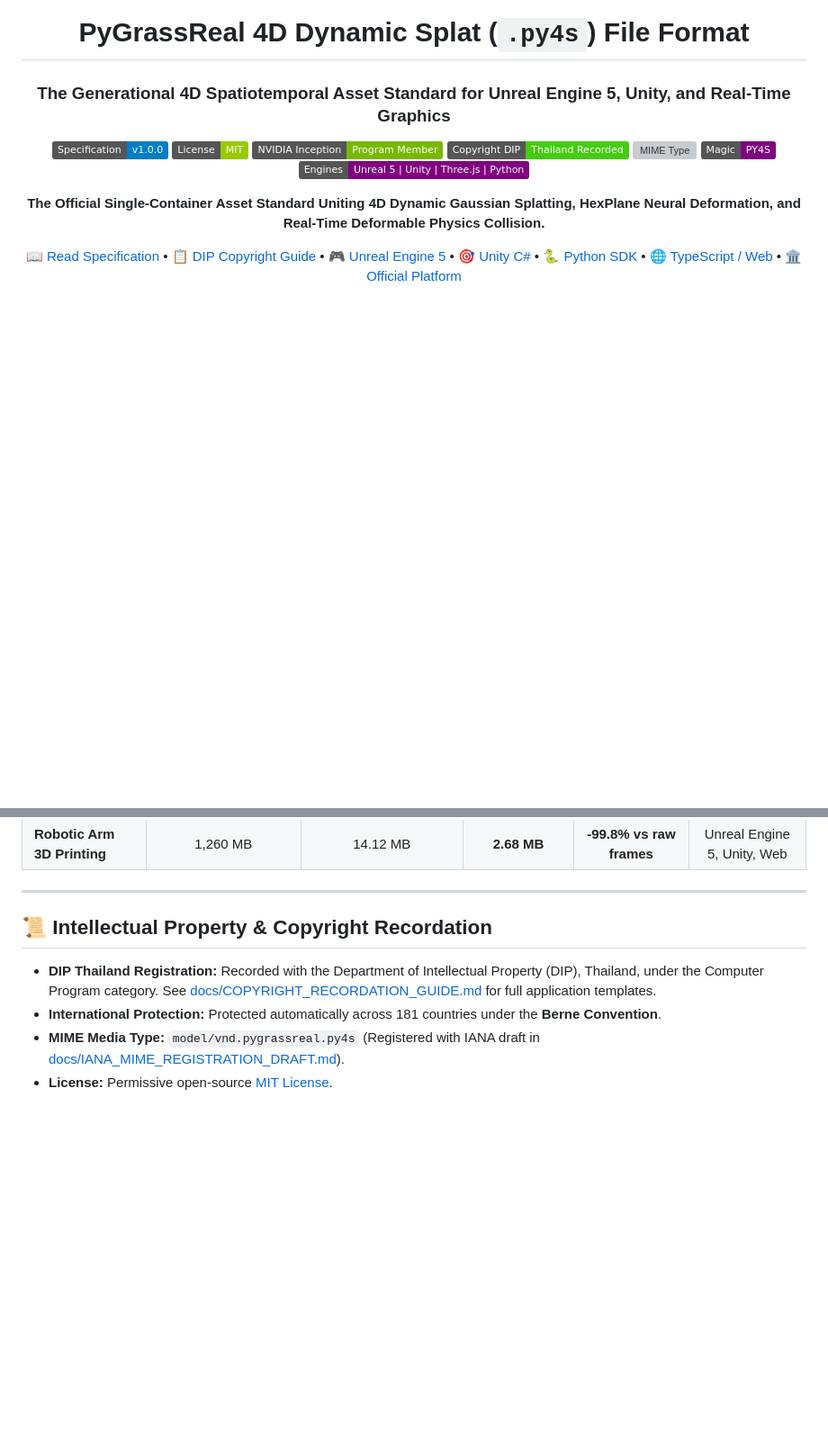
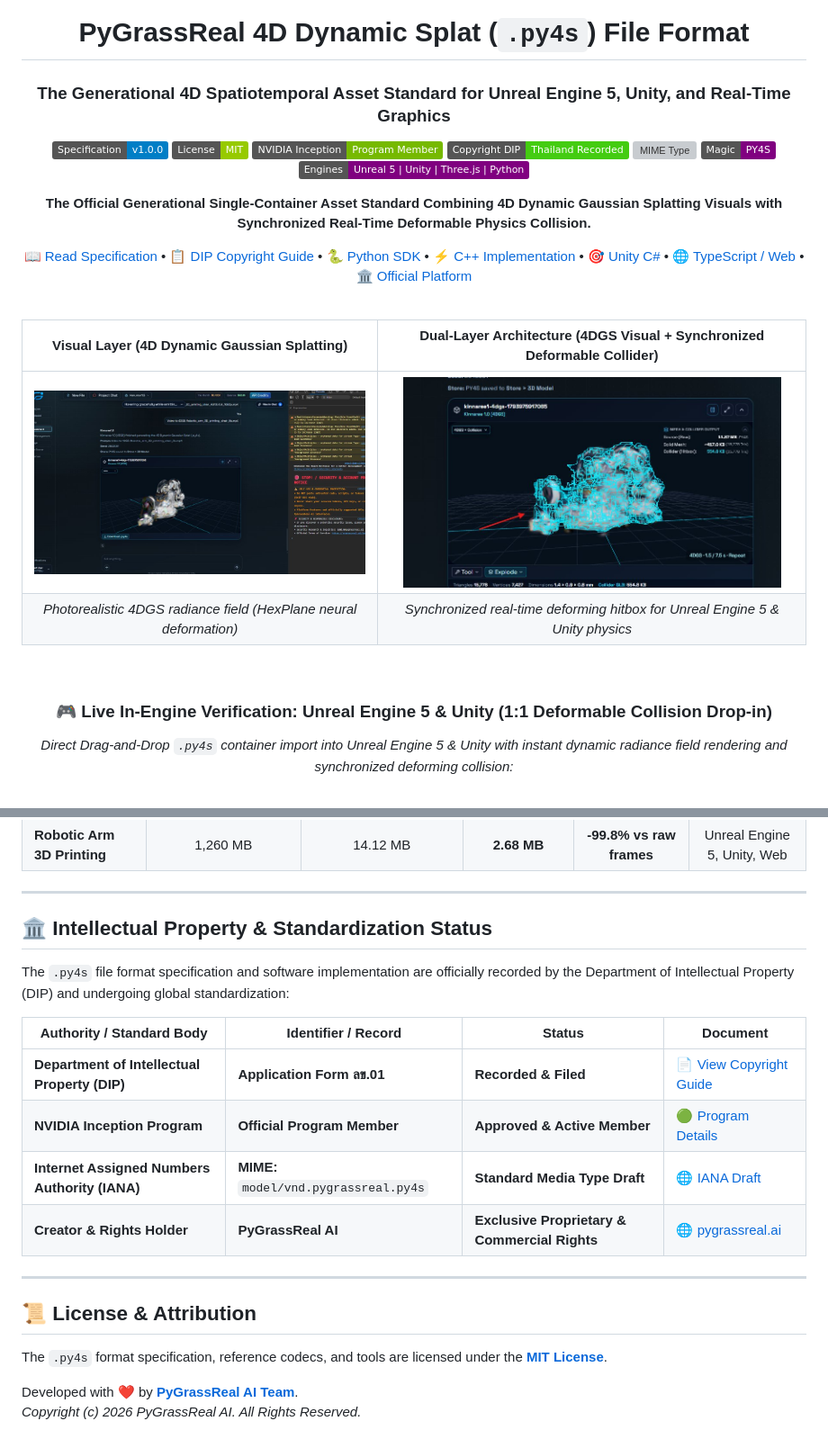
Before and after one commit to PYGRASSREAL/pygrassreal-py4s-format, a Markdown page: README.md, 2 parts joined by grey strips. Shown at 90% size. Rendered like a GitHub page; pictures changed too: assets/py4s_dual_layer_collision.jpg (added), assets/py4s_visual_splat.jpg (added); badges without logos; blank space fills up the shorter version; grey boxes are pictures that could not be loaded.

```diff
--- a/README.md
+++ b/README.md
@@ -17,4 +17,17 @@
 
-**The Official Single-Container Asset Standard Uniting 4D Dynamic Gaussian Splatting, HexPlane Neural Deformation, and Real-Time Deformable Physics Collision.**
+**The Official Generational Single-Container Asset Standard Combining 4D Dynamic Gaussian Splatting Visuals with Synchronized Real-Time Deformable Physics Collision.**
 
-[📖 Read Specification](SPECIFICATION.md) • [📋 DIP Copyright Guide](docs/COPYRIGHT_RECORDATION_GUIDE.md) • [🎮 Unreal Engine 5](cpp/) • [🎯 Unity C#](unity/) • [🐍 Python SDK](python/) • [🌐 TypeScript / Web](typescript/) • [🏛️ Official Platform](https://pygrassreal.ai)
+[📖 Read Specification](SPECIFICATION.md) • [📋 DIP Copyright Guide](docs/COPYRIGHT_RECORDATION_GUIDE.md) • [🐍 Python SDK](python/) • [⚡ C++ Implementation](cpp/) • [🎯 Unity C#](unity/) • [🌐 TypeScript / Web](typescript/) • [🏛️ Official Platform](https://pygrassreal.ai)
+
+<br/>
+
+| **Visual Layer (4D Dynamic Gaussian Splatting)** | **Dual-Layer Architecture (4DGS Visual + Synchronized Deformable Collider)** |
+|:---:|:---:|
+| <img src="assets/py4s_visual_splat.jpg" alt="Py4S Visual 4DGS Layer" width="420" style="border-radius: 8px; border: 1px solid rgba(168,85,247,0.3);" /> | <img src="assets/py4s_dual_layer_collision.jpg" alt="Py4S Dual-Layer Deformable Collider" width="420" style="border-radius: 8px; border: 1px solid rgba(56,189,248,0.3);" /> |
+| *Photorealistic 4DGS radiance field (HexPlane neural deformation)* | *Synchronized real-time deforming hitbox for Unreal Engine 5 & Unity physics* |
+
+<br/>
+
+### 🎮 Live In-Engine Verification: Unreal Engine 5 & Unity (1:1 Deformable Collision Drop-in)
+*Direct Drag-and-Drop `.py4s` container import into Unreal Engine 5 & Unity with instant dynamic radiance field rendering and synchronized deforming collision:*
+
@@ -254,9 +212,22 @@ if (isPy4sBuffer(arrayBuffer)) {
 
 ---
 
-## 📜 Intellectual Property & Copyright Recordation
+## 🏛️ Intellectual Property & Standardization Status
 
-* **DIP Thailand Registration:** Recorded with the Department of Intellectual Property (DIP), Thailand, under the Computer Program category. See [docs/COPYRIGHT_RECORDATION_GUIDE.md](docs/COPYRIGHT_RECORDATION_GUIDE.md) for full application templates.
-* **International Protection:** Protected automatically across 181 countries under the **Berne Convention**.
-* **MIME Media Type:** `model/vnd.pygrassreal.py4s` (Registered with IANA draft in [docs/IANA_MIME_REGISTRATION_DRAFT.md](docs/IANA_MIME_REGISTRATION_DRAFT.md)).
-* **License:** Permissive open-source [MIT License](LICENSE).
+The `.py4s` file format specification and software implementation are officially recorded by the Department of Intellectual Property (DIP) and undergoing global standardization:
+
+| Authority / Standard Body | Identifier / Record | Status | Document |
+|---|---|---|---|
+| **Department of Intellectual Property (DIP)** | **Application Form ลข.01** | **Recorded & Filed** | [📄 View Copyright Guide](docs/COPYRIGHT_RECORDATION_GUIDE.md) |
+| **NVIDIA Inception Program** | **Official Program Member** | **Approved & Active Member** | [🟢 Program Details](https://www.nvidia.com/en-us/startups/) |
+| **Internet Assigned Numbers Authority (IANA)** | **MIME:** `model/vnd.pygrassreal.py4s` | **Standard Media Type Draft** | [🌐 IANA Draft](docs/IANA_MIME_REGISTRATION_DRAFT.md) |
+| **Creator & Rights Holder** | **PyGrassReal AI** | **Exclusive Proprietary & Commercial Rights** | [🌐 pygrassreal.ai](https://pygrassreal.ai) |
+
+---
+
+## 📜 License & Attribution
+
+The `.py4s` format specification, reference codecs, and tools are licensed under the **[MIT License](LICENSE)**.
+
+Developed with ❤️ by **[PyGrassReal AI Team](https://pygrassreal.ai)**.
+*Copyright (c) 2026 PyGrassReal AI. All Rights Reserved.*
```
Also changed, not shown: other parts of README.md (+95 -150 lines), SPECIFICATION.md (+60 -114 lines), assets/py4s_in_engine_demo.jpg (added), 1 other file.
